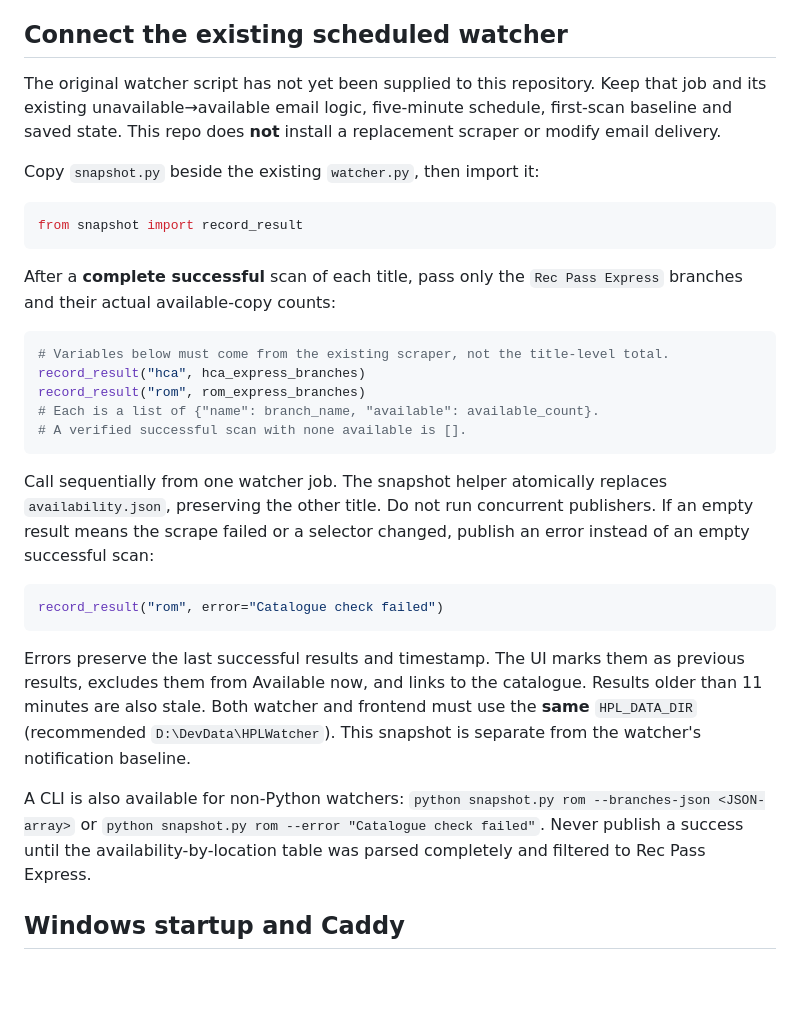
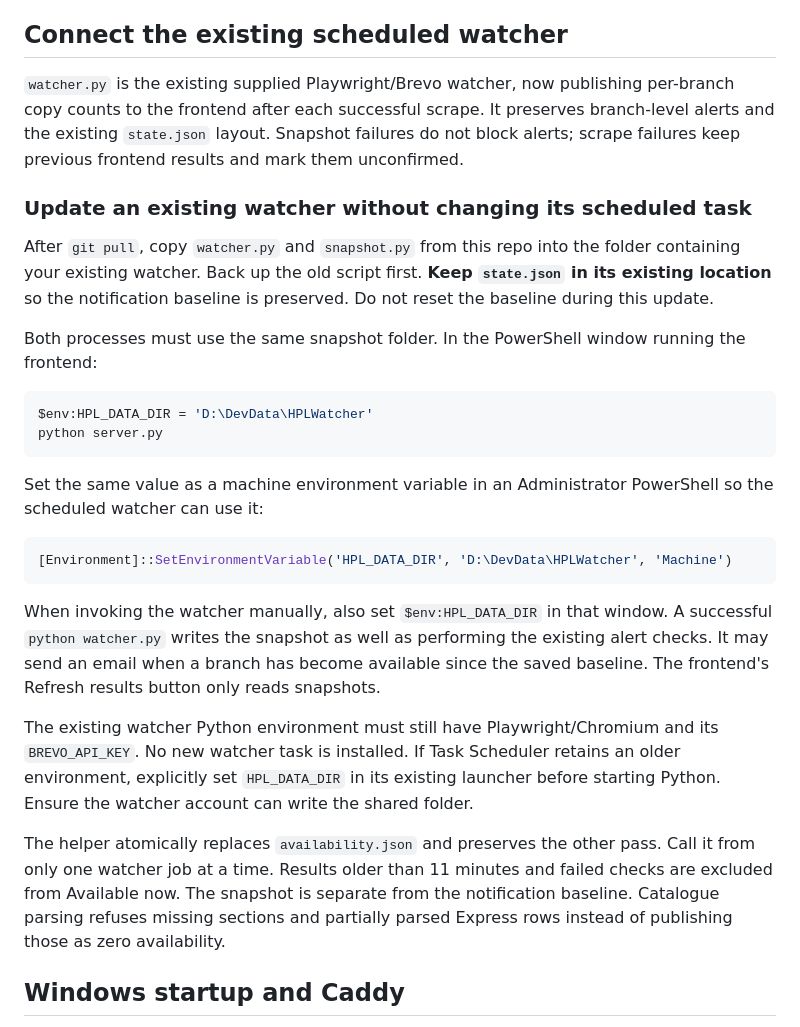
Before and after one commit to pelaxix/hpl-watcher, a Markdown page: README.md, the part around the change. Rendered like a GitHub page; blank space fills up the shorter version.

Commit message:
Document and wire scheduled watcher snapshot integration

````diff
--- a/README.md
+++ b/README.md
@@ -16,33 +16,30 @@ Open http://127.0.0.1:31008. Before the first watcher publication the page says
 
 ## Connect the existing scheduled watcher
 
-The original watcher script has not yet been supplied to this repository. Keep that job and its existing unavailable→available email logic, five-minute schedule, first-scan baseline and saved state. This repo does **not** install a replacement scraper or modify email delivery.
+`watcher.py` is the existing supplied Playwright/Brevo watcher, now publishing per-branch copy counts to the frontend after each successful scrape. It preserves branch-level alerts and the existing `state.json` layout. Snapshot failures do not block alerts; scrape failures keep previous frontend results and mark them unconfirmed.
 
-Copy `snapshot.py` beside the existing `watcher.py`, then import it:
+### Update an existing watcher without changing its scheduled task
 
-```python
-from snapshot import record_result
+After `git pull`, copy `watcher.py` and `snapshot.py` from this repo into the folder containing your existing watcher. Back up the old script first. **Keep `state.json` in its existing location** so the notification baseline is preserved. Do not reset the baseline during this update.
+
+Both processes must use the same snapshot folder. In the PowerShell window running the frontend:
+
+```powershell
+$env:HPL_DATA_DIR = 'D:\DevData\HPLWatcher'
+python server.py
 ```
 
-After a **complete successful** scan of each title, pass only the `Rec Pass Express` branches and their actual available-copy counts:
+Set the same value as a machine environment variable in an Administrator PowerShell so the scheduled watcher can use it:
 
-```python
-# Variables below must come from the existing scraper, not the title-level total.
-record_result("hca", hca_express_branches)
-record_result("rom", rom_express_branches)
-# Each is a list of {"name": branch_name, "available": available_count}.
-# A verified successful scan with none available is [].
+```powershell
+[Environment]::SetEnvironmentVariable('HPL_DATA_DIR', 'D:\DevData\HPLWatcher', 'Machine')
 ```
 
-Call sequentially from one watcher job. The snapshot helper atomically replaces `availability.json`, preserving the other title. Do not run concurrent publishers. If an empty result means the scrape failed or a selector changed, publish an error instead of an empty successful scan:
+When invoking the watcher manually, also set `$env:HPL_DATA_DIR` in that window. A successful `python watcher.py` writes the snapshot as well as performing the existing alert checks. It may send an email when a branch has become available since the saved baseline. The frontend's Refresh results button only reads snapshots.
 
-```python
-record_result("rom", error="Catalogue check failed")
-```
+The existing watcher Python environment must still have Playwright/Chromium and its `BREVO_API_KEY`. No new watcher task is installed. If Task Scheduler retains an older environment, explicitly set `HPL_DATA_DIR` in its existing launcher before starting Python. Ensure the watcher account can write the shared folder.
 
-Errors preserve the last successful results and timestamp. The UI marks them as previous results, excludes them from Available now, and links to the catalogue. Results older than 11 minutes are also stale. Both watcher and frontend must use the **same** `HPL_DATA_DIR` (recommended `D:\DevData\HPLWatcher`). This snapshot is separate from the watcher's notification baseline.
-
-A CLI is also available for non-Python watchers: `python snapshot.py rom --branches-json <JSON-array>` or `python snapshot.py rom --error "Catalogue check failed"`. Never publish a success until the availability-by-location table was parsed completely and filtered to Rec Pass Express.
+The helper atomically replaces `availability.json` and preserves the other pass. Call it from only one watcher job at a time. Results older than 11 minutes and failed checks are excluded from Available now. The snapshot is separate from the notification baseline. Catalogue parsing refuses missing sections and partially parsed Express rows instead of publishing those as zero availability.
 
 ## Windows startup and Caddy
 
````
